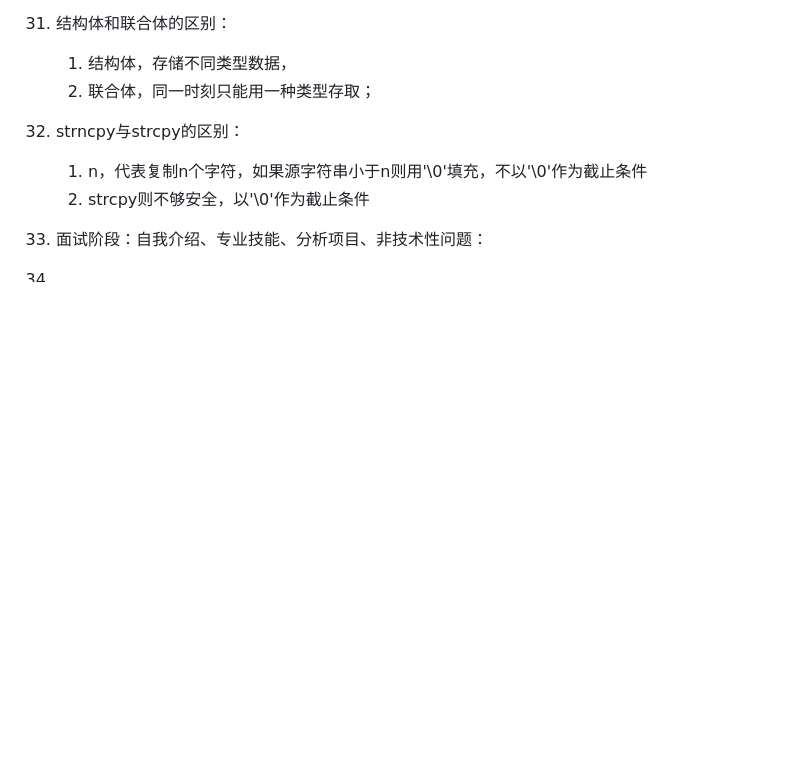
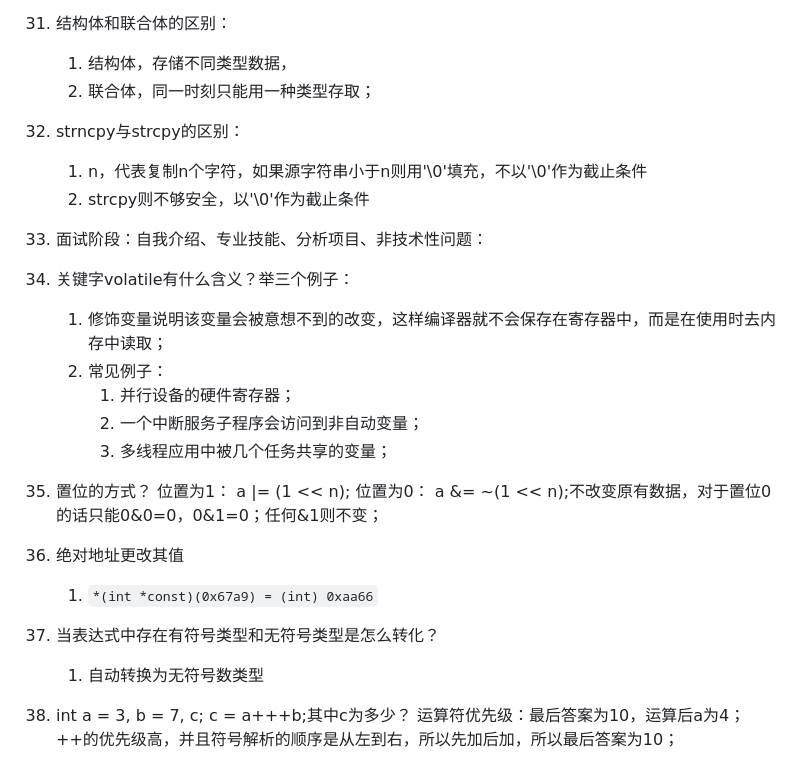
Before and after one commit to jared0612/emulationWORK, a Markdown page: t-小菜编程日记/嵌入式笔面试题目.md, the part around the change. Rendered like a GitHub page; blank space fills up the shorter version.

Commit message:
增加内容

```diff
--- a/t-小菜编程日记/嵌入式笔面试题目.md
+++ b/t-小菜编程日记/嵌入式笔面试题目.md
@@ -179,4 +179,18 @@
 
 33. 面试阶段：自我介绍、专业技能、分析项目、非技术性问题：
 
-34.
+34. 关键字volatile有什么含义？举三个例子：
+    1.  修饰变量说明该变量会被意想不到的改变，这样编译器就不会保存在寄存器中，而是在使用时去内存中读取；
+    2.  常见例子：
+        1.  并行设备的硬件寄存器；
+        2.  一个中断服务子程序会访问到非自动变量；
+        3.  多线程应用中被几个任务共享的变量；
+35. 置位的方式？
+    位置为1：  a |= (1 << n);
+    位置为0：  a &= ~(1 << n);不改变原有数据，对于置位0的话只能0&0=0，0&1=0；任何&1则不变；
+36. 绝对地址更改其值
+    1.  `*(int *const)(0x67a9) = (int) 0xaa66`
+37. 当表达式中存在有符号类型和无符号类型是怎么转化？
+    1.  自动转换为无符号数类型
+38. int a = 3, b = 7, c; c = a+++b;其中c为多少？
+    运算符优先级：最后答案为10，运算后a为4；++的优先级高，并且符号解析的顺序是从左到右，所以先加后加，所以最后答案为10；
```
